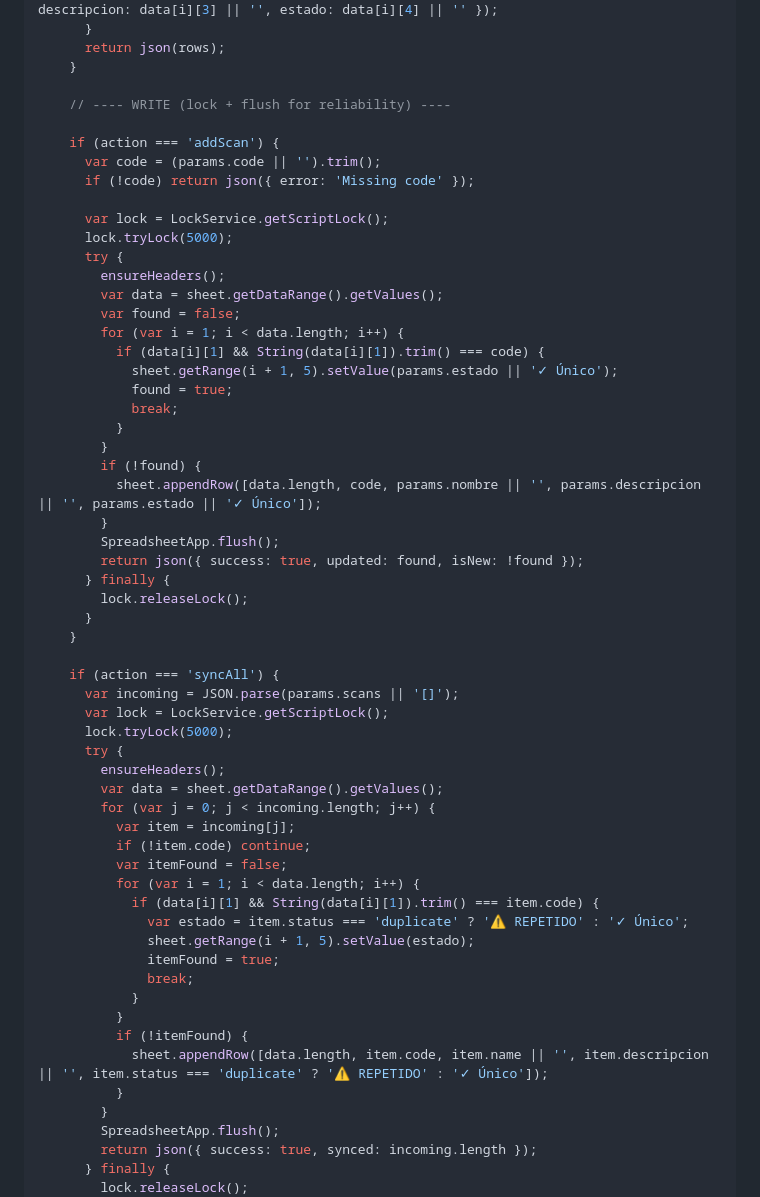
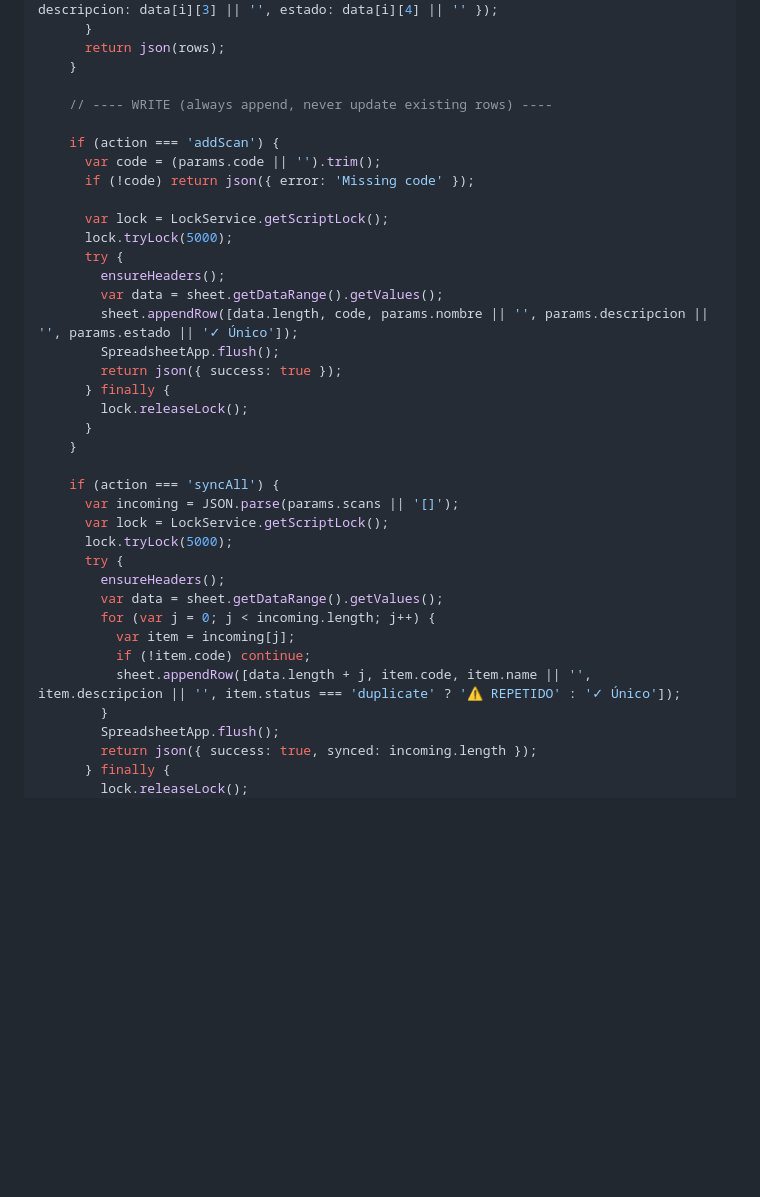
Before and after one commit to Fedemaeda/barcode-duplicate-scaner, a Markdown page: docs/google-apps-script.md, the part around the change. Rendered like a GitHub page; blank space fills up the shorter version.

Commit message:
fix: always append new rows in Apps Script, never update existing

```diff
--- a/docs/google-apps-script.md
+++ b/docs/google-apps-script.md
@@ -55,7 +55,7 @@ function doGet(e) {
       return json(rows);
     }
 
-    // ---- WRITE (lock + flush for reliability) ----
+    // ---- WRITE (always append, never update existing rows) ----
 
     if (action === 'addScan') {
       var code = (params.code || '').trim();
@@ -66,19 +66,9 @@ function doGet(e) {
       try {
         ensureHeaders();
         var data = sheet.getDataRange().getValues();
-        var found = false;
-        for (var i = 1; i < data.length; i++) {
-          if (data[i][1] && String(data[i][1]).trim() === code) {
-            sheet.getRange(i + 1, 5).setValue(params.estado || '✓ Único');
-            found = true;
-            break;
-          }
-        }
-        if (!found) {
-          sheet.appendRow([data.length, code, params.nombre || '', params.descripcion || '', params.estado || '✓ Único']);
-        }
+        sheet.appendRow([data.length, code, params.nombre || '', params.descripcion || '', params.estado || '✓ Único']);
         SpreadsheetApp.flush();
-        return json({ success: true, updated: found, isNew: !found });
+        return json({ success: true });
       } finally {
         lock.releaseLock();
       }
@@ -94,18 +84,7 @@ function doGet(e) {
         for (var j = 0; j < incoming.length; j++) {
           var item = incoming[j];
           if (!item.code) continue;
-          var itemFound = false;
-          for (var i = 1; i < data.length; i++) {
-            if (data[i][1] && String(data[i][1]).trim() === item.code) {
-              var estado = item.status === 'duplicate' ? '⚠️ REPETIDO' : '✓ Único';
-              sheet.getRange(i + 1, 5).setValue(estado);
-              itemFound = true;
-              break;
-            }
-          }
-          if (!itemFound) {
-            sheet.appendRow([data.length, item.code, item.name || '', item.descripcion || '', item.status === 'duplicate' ? '⚠️ REPETIDO' : '✓ Único']);
-          }
+          sheet.appendRow([data.length + j, item.code, item.name || '', item.descripcion || '', item.status === 'duplicate' ? '⚠️ REPETIDO' : '✓ Único']);
         }
         SpreadsheetApp.flush();
         return json({ success: true, synced: incoming.length });
```
